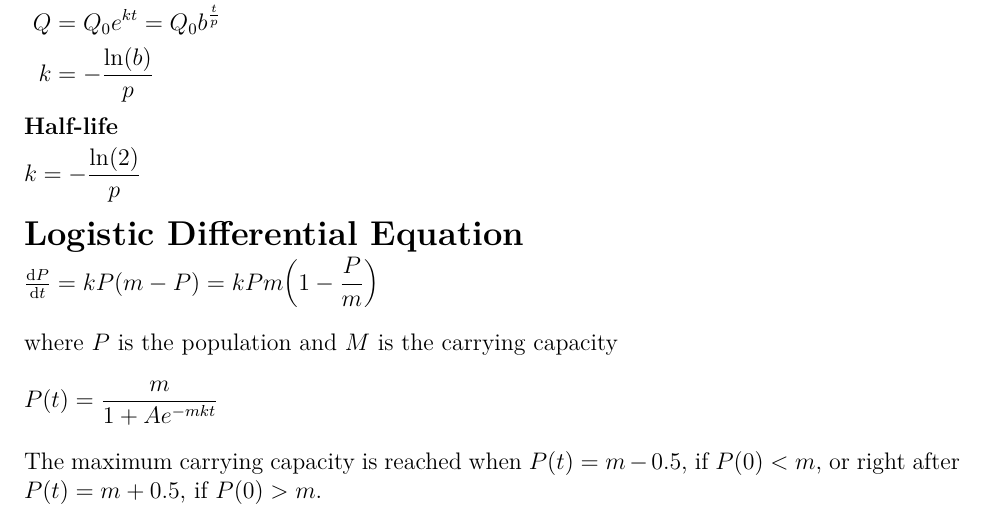
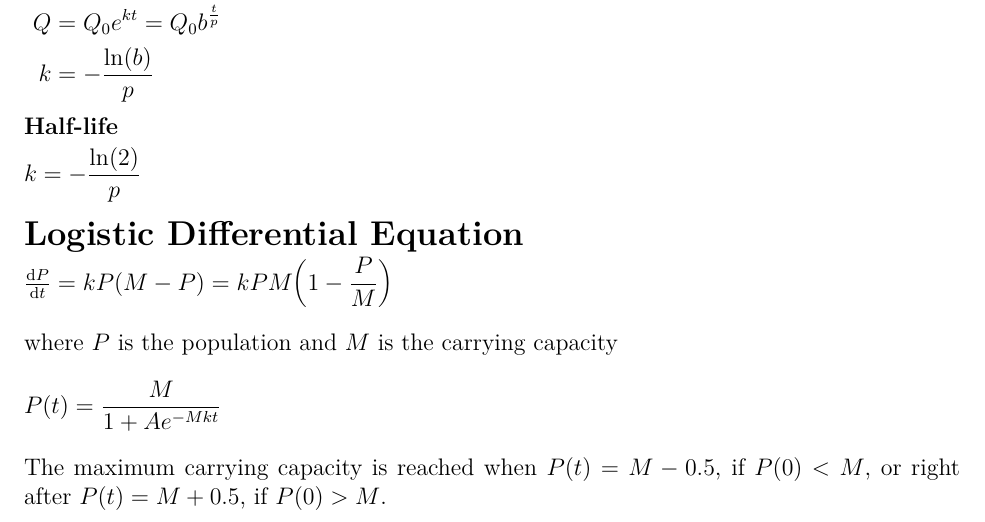
Before and after one commit to cabellicar123/bc-calculus, a LaTeX document (notes.tex): part of page 6 of 13, cut so that both start at the same text. Compiled offline with pdfLaTeX.

Commit message:
Fixed logistic differential equation

```diff
--- a/notes.tex
+++ b/notes.tex
@@ -340,15 +340,15 @@ for \(A\) and \(B\) respectively.
 \section*{Logistic Differential Equation}
 \begin{fixaskip}
   \[
-    \dd[P]{t} = kP(m - P) = kPm\paren*{1-\frac{P}{m}}
+    \dd[P]{t} = kP(M - P) = kPM\paren*{1-\frac{P}{M}}
   \]
 \end{fixaskip}
 where \(P\) is the population and \(M\) is the carrying capacity
 \[
-  P(t) = \frac{m}{1 + Ae^{-mkt}}
+  P(t) = \frac{M}{1 + Ae^{-Mkt}}
 \]
-The maximum carrying capacity is reached when \(P(t) = m - 0.5\), if \(P(0) <
-m\), or right after \(P(t) = m + 0.5\), if \(P(0) > m\).
+The maximum carrying capacity is reached when \(P(t) = M - 0.5\), if \(P(0) <
+M\), or right after \(P(t) = M + 0.5\), if \(P(0) > M\).
 \section*{Calculating Area of Regions Bounded by Two Functions}
 \begin{fixaskip}
   \[
```
Also changed, not shown: notes.pdf.
